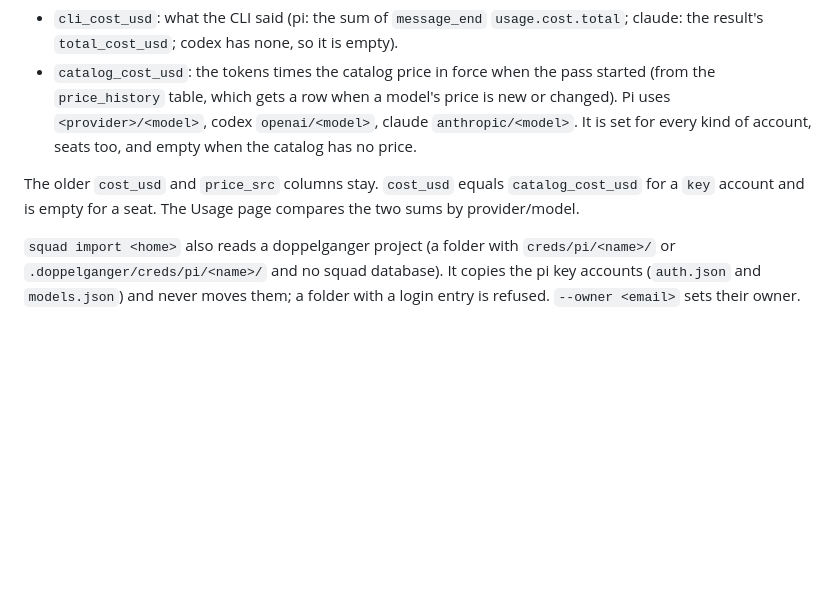
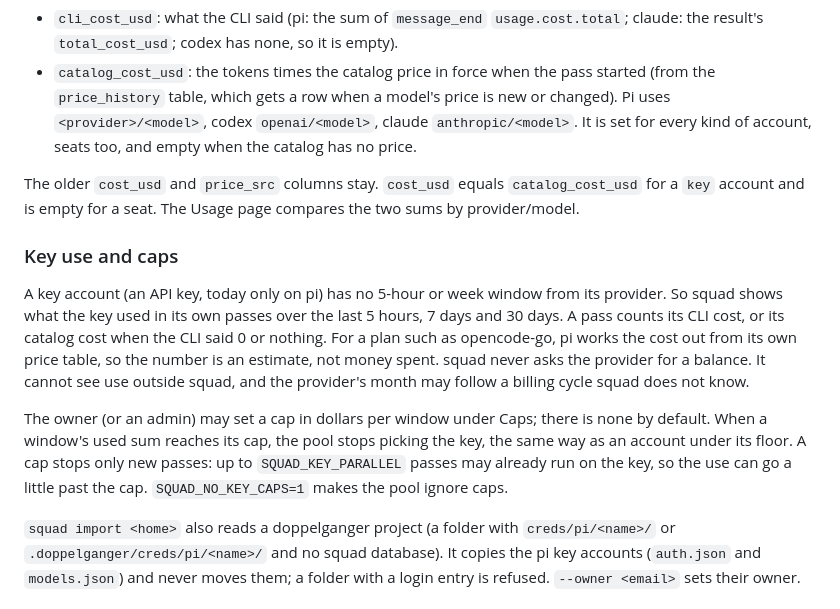
Before and after one commit to hyhilman/squad, a Markdown page: README.md, the part around the change. Rendered like a GitHub page; blank space fills up the shorter version.

Commit message:
README: what squad counts for a key, and what a cap does
Co-Authored-By: Claude Opus 5.5 <noreply@anthropic.com>
Claude-Session: https://claude.ai/code/session_01Bjy6jEYAaxcGmaZkVGmBZW

```diff
--- a/README.md
+++ b/README.md
@@ -279,6 +279,20 @@ Each pass row keeps two costs:
 The older `cost_usd` and `price_src` columns stay. `cost_usd` equals `catalog_cost_usd` for a `key`
 account and is empty for a seat. The Usage page compares the two sums by provider/model.
 
+### Key use and caps
+
+A key account (an API key, today only on pi) has no 5-hour or week window from its provider. So
+squad shows what the key used in its own passes over the last 5 hours, 7 days and 30 days. A pass
+counts its CLI cost, or its catalog cost when the CLI said 0 or nothing. For a plan such as
+opencode-go, pi works the cost out from its own price table, so the number is an estimate, not
+money spent. squad never asks the provider for a balance. It cannot see use outside squad, and the
+provider's month may follow a billing cycle squad does not know.
+
+The owner (or an admin) may set a cap in dollars per window under Caps; there is none by default.
+When a window's used sum reaches its cap, the pool stops picking the key, the same way as an account
+under its floor. A cap stops only new passes: up to `SQUAD_KEY_PARALLEL` passes may already run on
+the key, so the use can go a little past the cap. `SQUAD_NO_KEY_CAPS=1` makes the pool ignore caps.
+
 `squad import <home>` also reads a doppelganger project (a folder with `creds/pi/<name>/` or
 `.doppelganger/creds/pi/<name>/` and no squad database). It copies the pi key accounts
 (`auth.json` and `models.json`) and never moves them; a folder with a login entry is refused.
```
